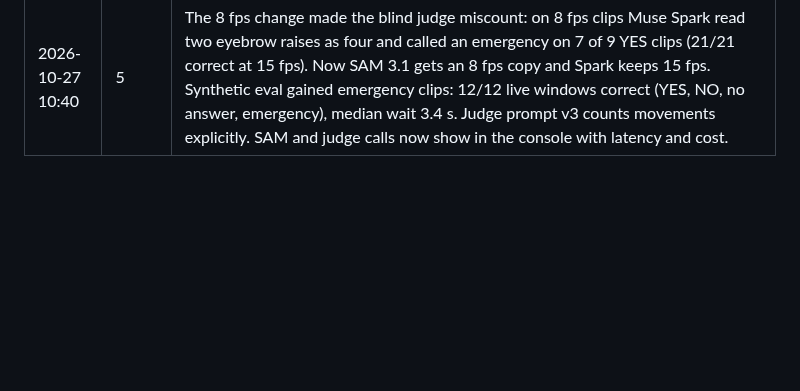
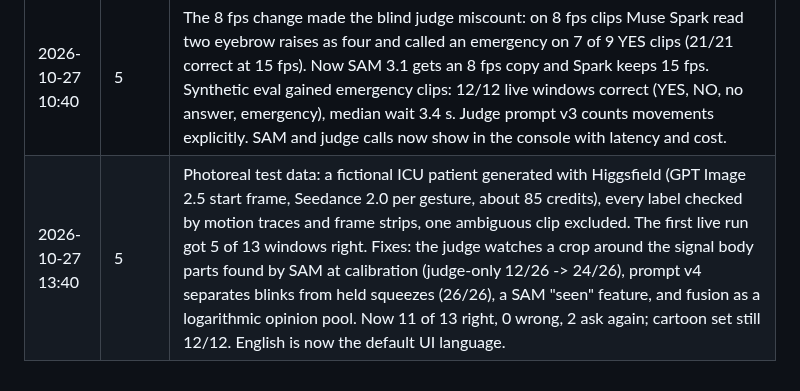
Before and after one commit to 0xNoramiya/ventriloquist, a Markdown page: HACKATHON_LOG.md, the part around the change. GitHub-like rendering; blank space fills up the shorter version.

```diff
--- a/HACKATHON_LOG.md
+++ b/HACKATHON_LOG.md
@@ -25,3 +25,4 @@ Every line of code in this repository was written inside the hackathon window. T
 | 2026-10-27 09:30 | 5 | Latency: SAM 3.1 at 8 fps (median wait 4.0 -> 3.0 s on live synthetic windows, accuracy unchanged), recording starts when the phone finishes speaking. A live run showed SAM 93% sure of "no answer" with nearly tied templates while the judge saw the eyebrow raise, so the tracker now decides alone only on a clear YES or NO with a template margin, and a late emergency verdict from the judge raises the alarm. About 10 to 11 s per live question end to end. |
 | 2026-10-27 09:45 | 7 | Indonesian first pass ("Apakah kata Bapak KUCING?" read as "Did Bapak say KUCING?"; day/time, family, stop, siblings, in-laws). Patient legend no longer hidden by the camera preview on phones; live-mode skip-calibration label. |
 | 2026-10-27 10:40 | 5 | The 8 fps change made the blind judge miscount: on 8 fps clips Muse Spark read two eyebrow raises as four and called an emergency on 7 of 9 YES clips (21/21 correct at 15 fps). Now SAM 3.1 gets an 8 fps copy and Spark keeps 15 fps. Synthetic eval gained emergency clips: 12/12 live windows correct (YES, NO, no answer, emergency), median wait 3.4 s. Judge prompt v3 counts movements explicitly. SAM and judge calls now show in the console with latency and cost. |
+| 2026-10-27 13:40 | 5 | Photoreal test data: a fictional ICU patient generated with Higgsfield (GPT Image 2.5 start frame, Seedance 2.0 per gesture, about 85 credits), every label checked by motion traces and frame strips, one ambiguous clip excluded. The first live run got 5 of 13 windows right. Fixes: the judge watches a crop around the signal body parts found by SAM at calibration (judge-only 12/26 -> 24/26), prompt v4 separates blinks from held squeezes (26/26), a SAM "seen" feature, and fusion as a logarithmic opinion pool. Now 11 of 13 right, 0 wrong, 2 ask again; cartoon set still 12/12. English is now the default UI language. |
```
Also changed, not shown: README.md (+16 -1 lines), docs/DETECTOR_DATA_GENERATED.md (added, +71 -0 lines), docs/DETECTOR_EVAL_GENERATED.md (added, +42 -0 lines), docs/DETECTOR_EVAL_SYNTHETIC.md (+4 -4 lines), docs/img/generated-patient.jpg (added).
